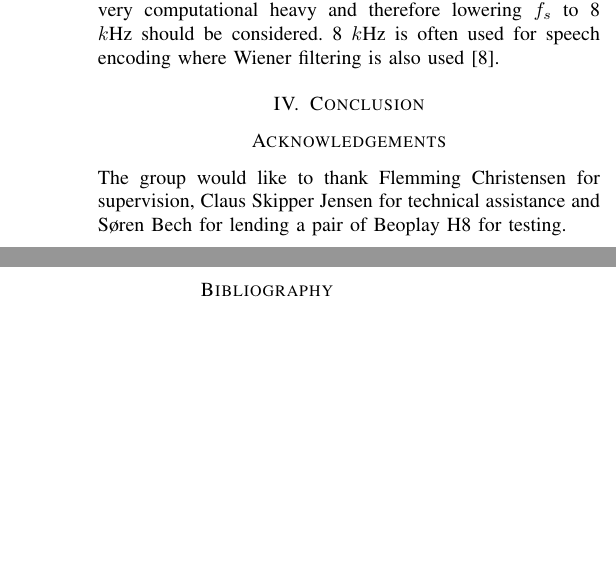
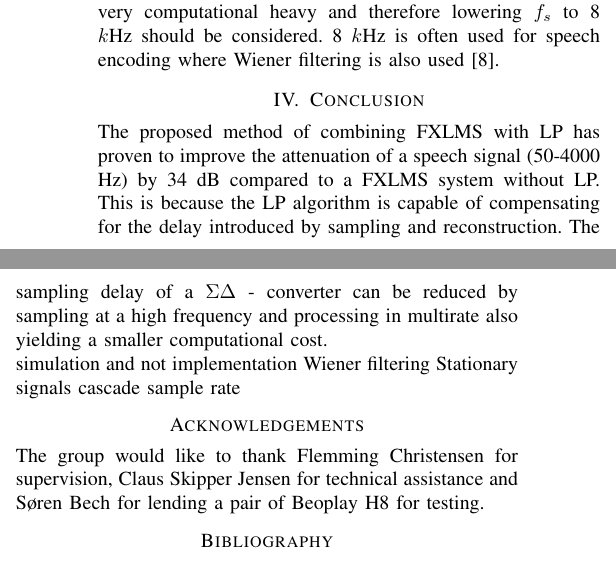
Before and after one commit to DieUbermensch/AAT7, a LaTeX paper (Article/761ArticleIEEE.tex, which reads Article/1Article/Conclusion.tex): two parts of the columns of page 5 of 5, joined at a grey line, cut so that both start at the same text, the shorter picture padded with empty space. Compiled offline with pdfLaTeX; TikZ figures are drawn from their code, not taken from saved files.

Commit message:
conclusion started

```diff
--- a/Article/1Article/Conclusion.tex
+++ b/Article/1Article/Conclusion.tex
@@ -20,6 +20,17 @@ If implementing a feedforward LP FXLMS system in a product certain previous assu
 
 
 \section{Conclusion}
+The proposed method of combining FXLMS with LP has proven to improve the attenuation of a speech signal (50-4000 Hz) by 34 dB compared to a FXLMS system without LP. This is because the LP algorithm is capable of compensating for the delay introduced by sampling and reconstruction. The sampling delay of a $\Sigma\Delta$ - converter can be reduced by sampling at a high frequency and processing in multirate also yielding a smaller computational cost.
+
+
+simulation and not implementation
+Wiener filtering
+Stationary signals
+cascade
+sample rate
+
+
+
 
 \section*{Acknowledgements}
 The group would like to thank Flemming Christensen for supervision, Claus Skipper Jensen for technical assistance and Søren Bech for lending a pair of Beoplay H8 for testing.
```
